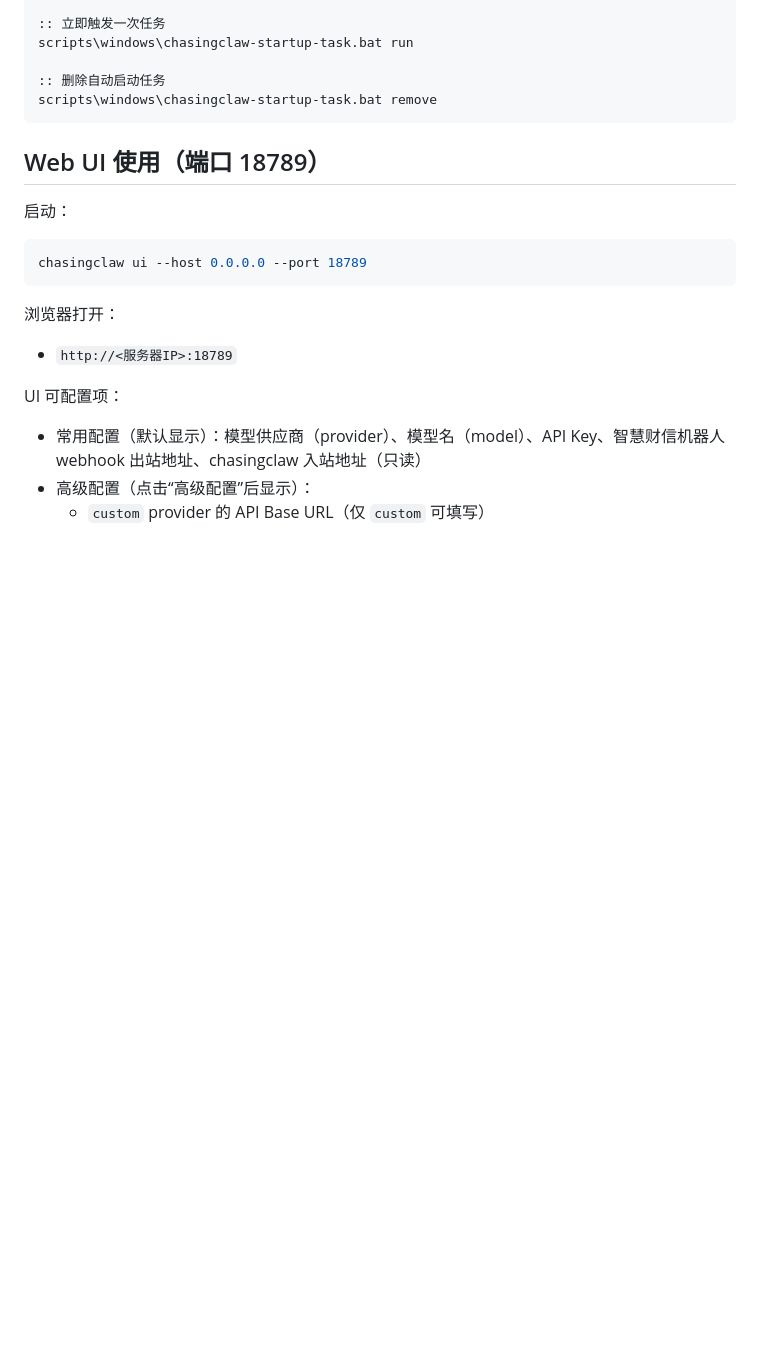
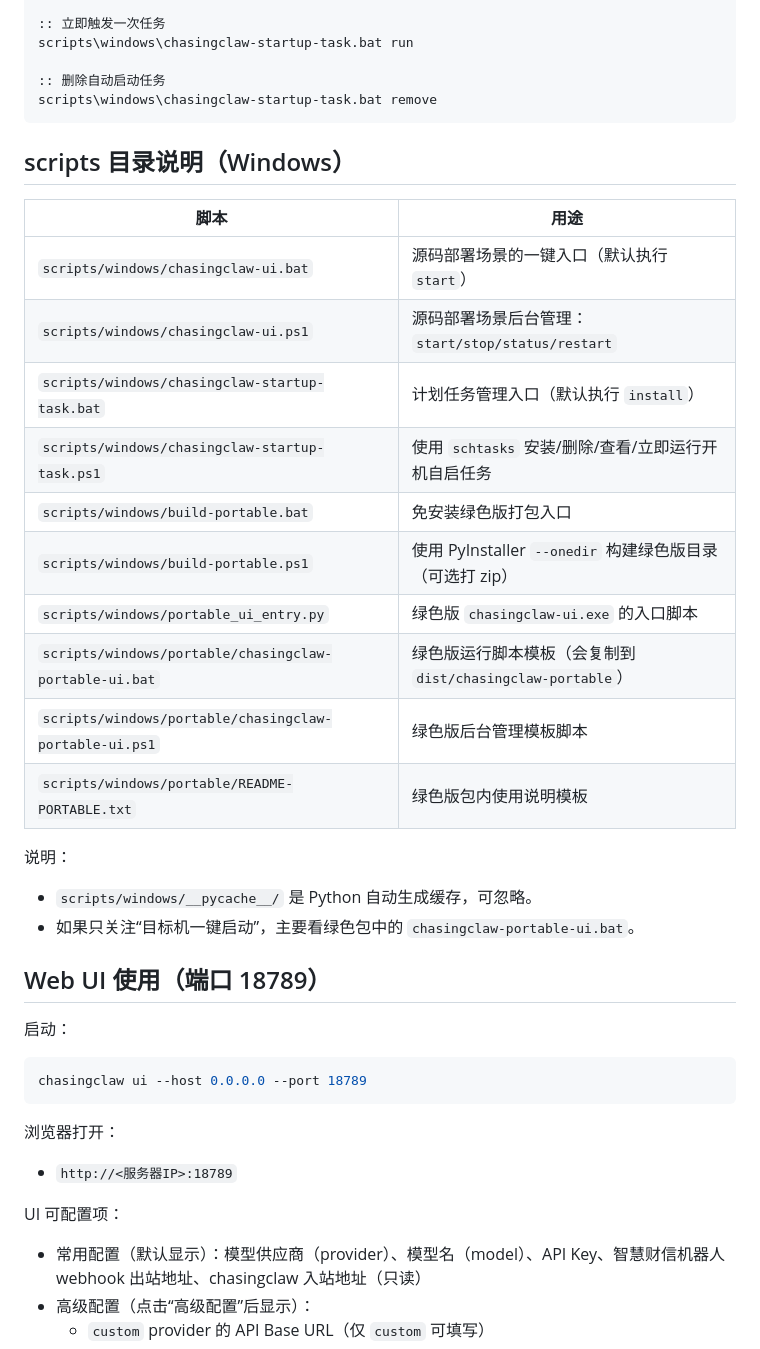
Before and after one commit to AissenLiu/chasingclaw, a Markdown page: README.md, the part around the change. Rendered like a GitHub page; blank space fills up the shorter version.

Commit message:
docs(readme): add complete windows scripts map and usage

````diff
--- a/README.md
+++ b/README.md
@@ -156,6 +156,26 @@ scripts\windows\chasingclaw-startup-task.bat run
 :: 删除自动启动任务
 scripts\windows\chasingclaw-startup-task.bat remove
 ```
+
+## scripts 目录说明（Windows）
+
+| 脚本 | 用途 |
+| --- | --- |
+| `scripts/windows/chasingclaw-ui.bat` | 源码部署场景的一键入口（默认执行 `start`） |
+| `scripts/windows/chasingclaw-ui.ps1` | 源码部署场景后台管理：`start/stop/status/restart` |
+| `scripts/windows/chasingclaw-startup-task.bat` | 计划任务管理入口（默认执行 `install`） |
+| `scripts/windows/chasingclaw-startup-task.ps1` | 使用 `schtasks` 安装/删除/查看/立即运行开机自启任务 |
+| `scripts/windows/build-portable.bat` | 免安装绿色版打包入口 |
+| `scripts/windows/build-portable.ps1` | 使用 PyInstaller `--onedir` 构建绿色版目录（可选打 zip） |
+| `scripts/windows/portable_ui_entry.py` | 绿色版 `chasingclaw-ui.exe` 的入口脚本 |
+| `scripts/windows/portable/chasingclaw-portable-ui.bat` | 绿色版运行脚本模板（会复制到 `dist/chasingclaw-portable`） |
+| `scripts/windows/portable/chasingclaw-portable-ui.ps1` | 绿色版后台管理模板脚本 |
+| `scripts/windows/portable/README-PORTABLE.txt` | 绿色版包内使用说明模板 |
+
+说明：
+
+- `scripts/windows/__pycache__/` 是 Python 自动生成缓存，可忽略。
+- 如果只关注“目标机一键启动”，主要看绿色包中的 `chasingclaw-portable-ui.bat`。
 
 ## Web UI 使用（端口 18789）
 
````
